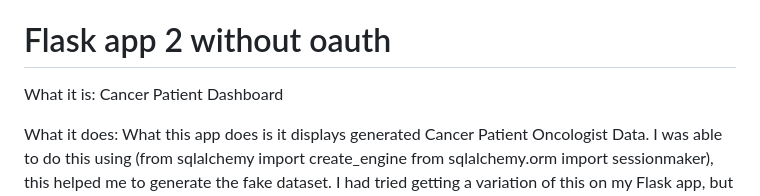
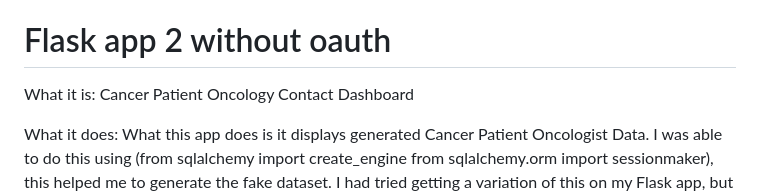
Before and after one commit to malh718/flask_e2e_project, a Markdown page: docs/README.md, the part around the change. GitHub-like rendering.

```diff
--- a/docs/README.md
+++ b/docs/README.md
@@ -15,7 +15,7 @@ https://github.com/malh718/flask_e2e_project/assets/102617334/4fd8cbed-c245-4d2c
 
 # Flask app 2 without oauth
 
-What it is:  Cancer Patient Dashboard
+What it is:  Cancer Patient Oncology Contact Dashboard
 
 What it does: What this app does is it displays generated Cancer Patient Oncologist Data. I was able to do this using (from sqlalchemy import create_engine
 from sqlalchemy.orm import sessionmaker), this helped me to generate the fake dataset. I had tried getting a variation of this on my Flask app, but I believe the outh disrupted this, so I kept this seperate. It includes first name and last name of the patients, date of first cancer emergence, as well as the number to their oncologist. It shows 100 rows and it is also stylized using tailwind.
```
